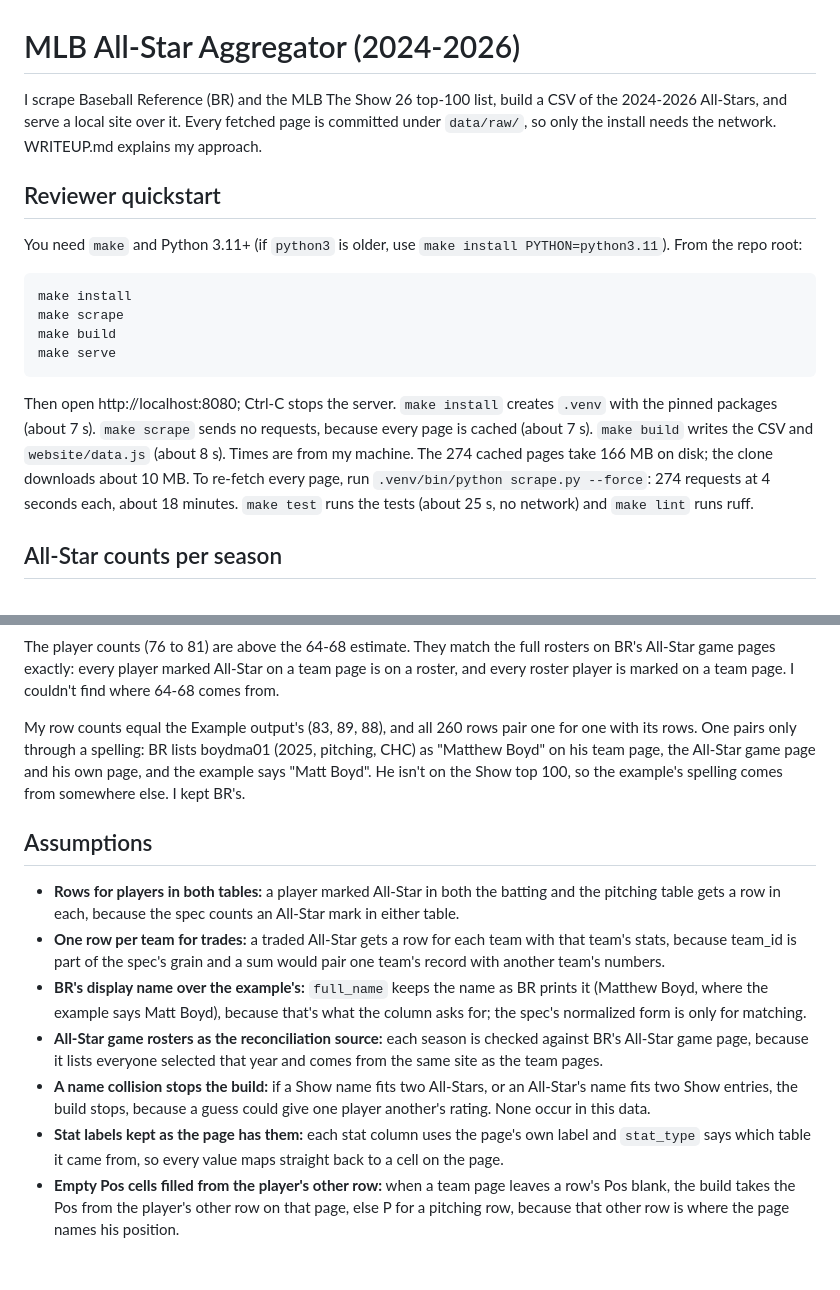
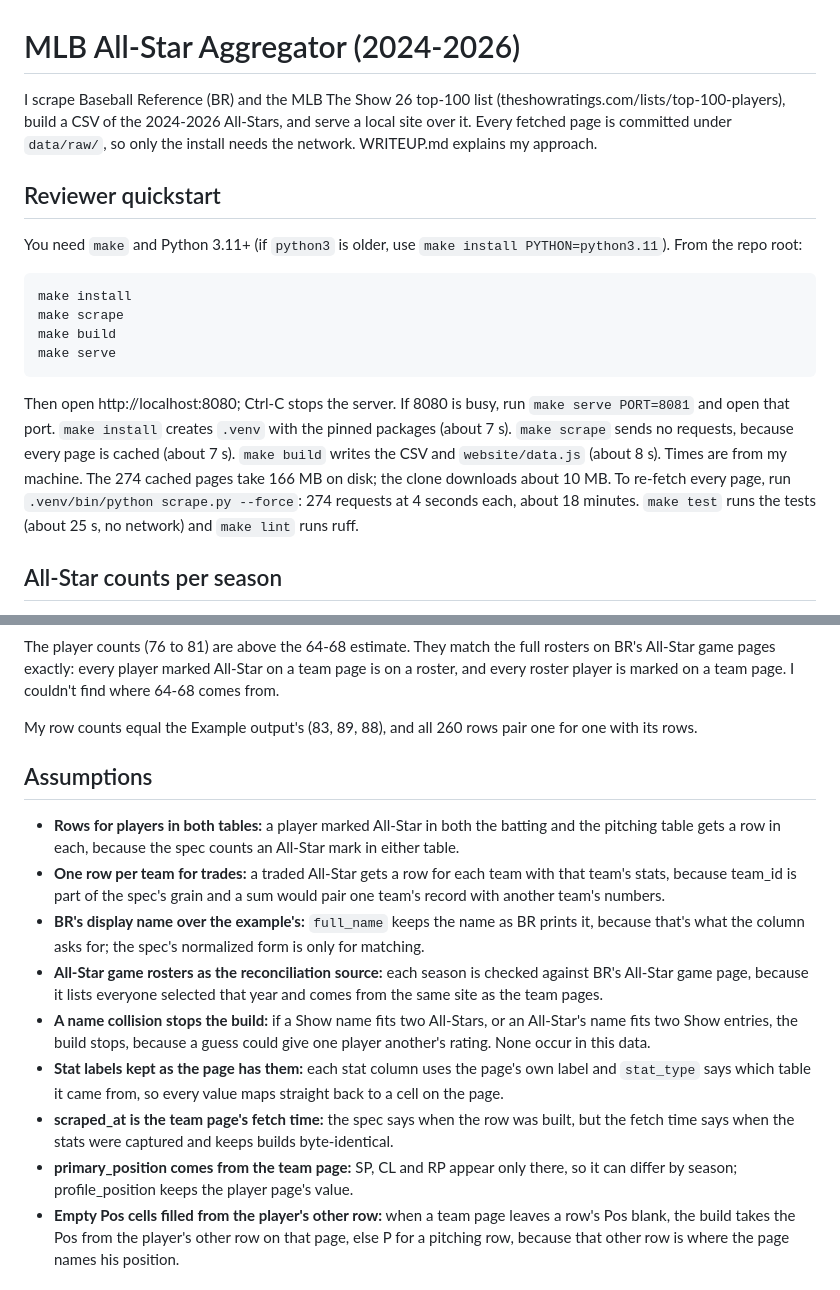
Before and after one commit to trentjhn/blitz-mlb-allstar, a Markdown page: README.md, 2 parts joined by grey strips. Drawn GitHub-style.

````diff
--- a/README.md
+++ b/README.md
@@ -1,6 +1,6 @@
 # MLB All-Star Aggregator (2024-2026)
 
-I scrape Baseball Reference (BR) and the MLB The Show 26 top-100 list, build a CSV of the 2024-2026 All-Stars, and serve a local site over it. Every fetched page is committed under `data/raw/`, so only the install needs the network. WRITEUP.md explains my approach.
+I scrape Baseball Reference (BR) and the MLB The Show 26 top-100 list (theshowratings.com/lists/top-100-players), build a CSV of the 2024-2026 All-Stars, and serve a local site over it. Every fetched page is committed under `data/raw/`, so only the install needs the network. WRITEUP.md explains my approach.
 
 ## Reviewer quickstart
 
@@ -13,7 +13,7 @@ make build
 make serve
 ```
 
-Then open http://localhost:8080; Ctrl-C stops the server. `make install` creates `.venv` with the pinned packages (about 7 s). `make scrape` sends no requests, because every page is cached (about 7 s). `make build` writes the CSV and `website/data.js` (about 8 s). Times are from my machine. The 274 cached pages take 166 MB on disk; the clone downloads about 10 MB. To re-fetch every page, run `.venv/bin/python scrape.py --force`: 274 requests at 4 seconds each, about 18 minutes. `make test` runs the tests (about 25 s, no network) and `make lint` runs ruff.
+Then open http://localhost:8080; Ctrl-C stops the server. If 8080 is busy, run `make serve PORT=8081` and open that port. `make install` creates `.venv` with the pinned packages (about 7 s). `make scrape` sends no requests, because every page is cached (about 7 s). `make build` writes the CSV and `website/data.js` (about 8 s). Times are from my machine. The 274 cached pages take 166 MB on disk; the clone downloads about 10 MB. To re-fetch every page, run `.venv/bin/python scrape.py --force`: 274 requests at 4 seconds each, about 18 minutes. `make test` runs the tests (about 25 s, no network) and `make lint` runs ruff.
 
 ## All-Star counts per season
 
@@ -34,16 +34,18 @@ That's 260 rows for 177 players.
 
 The player counts (76 to 81) are above the 64-68 estimate. They match the full rosters on BR's All-Star game pages exactly: every player marked All-Star on a team page is on a roster, and every roster player is marked on a team page. I couldn't find where 64-68 comes from.
 
-My row counts equal the Example output's (83, 89, 88), and all 260 rows pair one for one with its rows. One pairs only through a spelling: BR lists boydma01 (2025, pitching, CHC) as "Matthew Boyd" on his team page, the All-Star game page and his own page, and the example says "Matt Boyd". He isn't on the Show top 100, so the example's spelling comes from somewhere else. I kept BR's.
+My row counts equal the Example output's (83, 89, 88), and all 260 rows pair one for one with its rows.
 
 ## Assumptions
 
 - **Rows for players in both tables:** a player marked All-Star in both the batting and the pitching table gets a row in each, because the spec counts an All-Star mark in either table.
 - **One row per team for trades:** a traded All-Star gets a row for each team with that team's stats, because team_id is part of the spec's grain and a sum would pair one team's record with another team's numbers.
-- **BR's display name over the example's:** `full_name` keeps the name as BR prints it (Matthew Boyd, where the example says Matt Boyd), because that's what the column asks for; the spec's normalized form is only for matching.
+- **BR's display name over the example's:** `full_name` keeps the name as BR prints it, because that's what the column asks for; the spec's normalized form is only for matching.
 - **All-Star game rosters as the reconciliation source:** each season is checked against BR's All-Star game page, because it lists everyone selected that year and comes from the same site as the team pages.
 - **A name collision stops the build:** if a Show name fits two All-Stars, or an All-Star's name fits two Show entries, the build stops, because a guess could give one player another's rating. None occur in this data.
 - **Stat labels kept as the page has them:** each stat column uses the page's own label and `stat_type` says which table it came from, so every value maps straight back to a cell on the page.
+- **scraped_at is the team page's fetch time:** the spec says when the row was built, but the fetch time says when the stats were captured and keeps builds byte-identical.
+- **primary_position comes from the team page:** SP, CL and RP appear only there, so it can differ by season; profile_position keeps the player page's value.
 - **Empty Pos cells filled from the player's other row:** when a team page leaves a row's Pos blank, the build takes the Pos from the player's other row on that page, else P for a pitching row, because that other row is where the page names his position.
 
 ## Validation
````
Also changed, not shown: other parts of README.md (+19 -10 lines), WRITEUP.md (+2 -2 lines).
